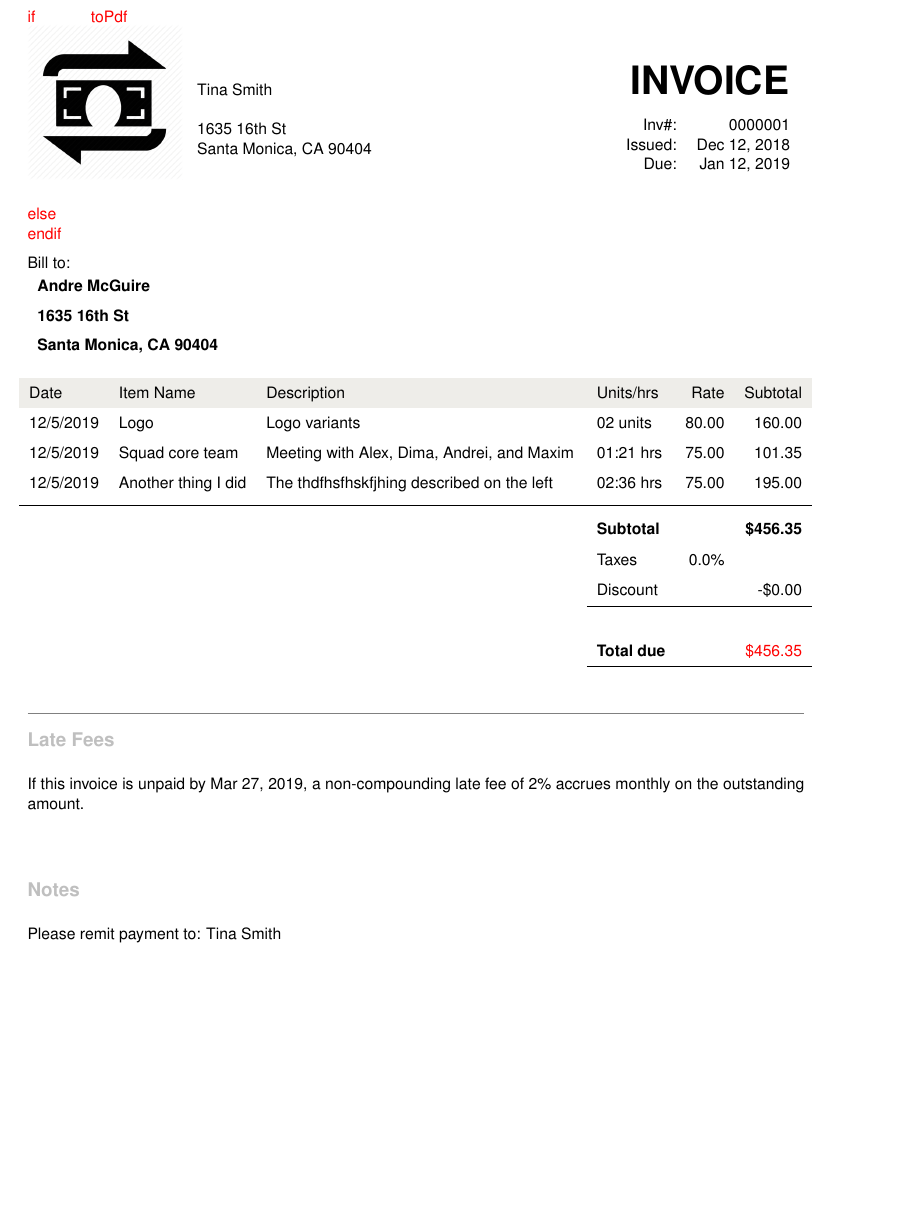
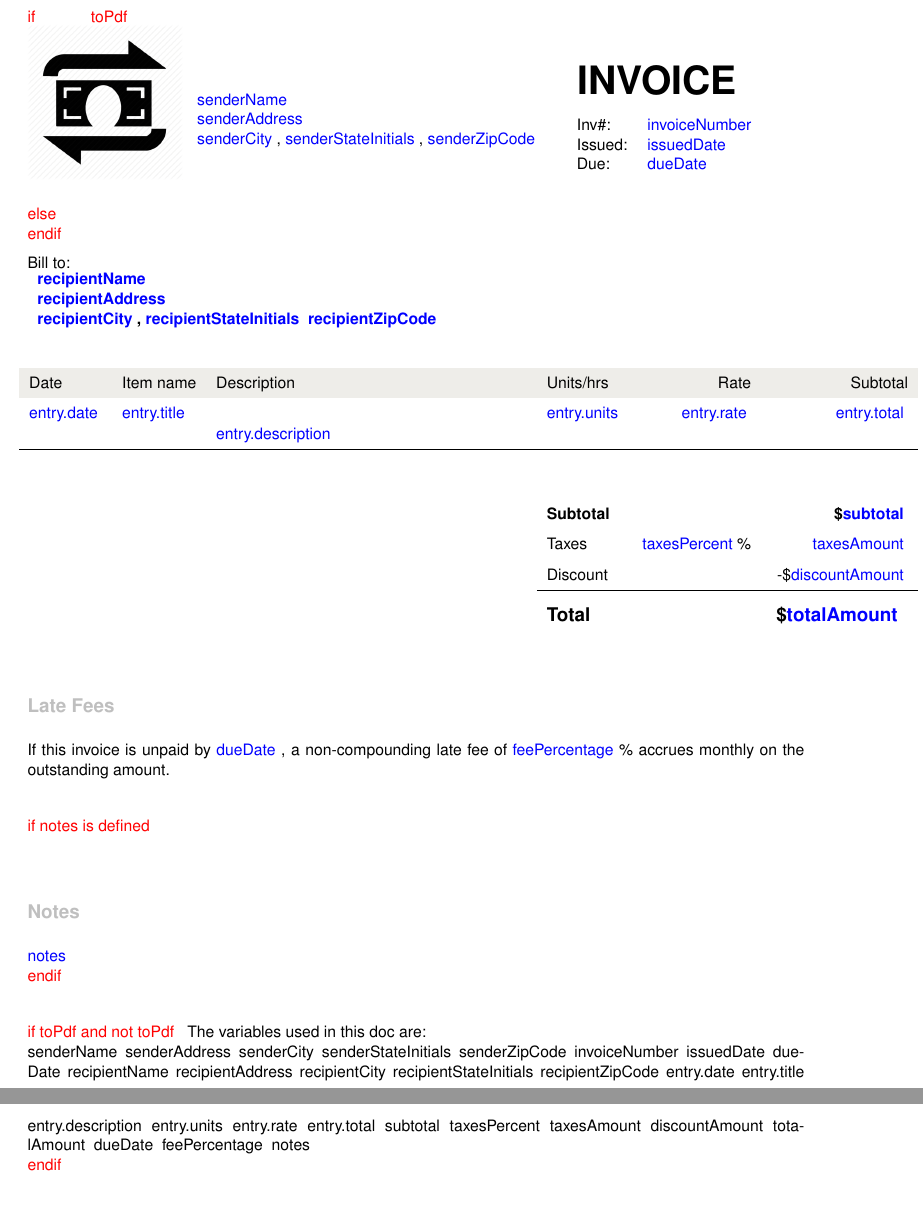
Before and after one commit to YannickWidmer/Latex-Lambda, a LaTeX document (templates/invoice.tex): part of the page before the commit and two parts of pages 1 and 2 of 2 after it, the two joined at a grey line, cut so that both start at the same text, the shorter picture padded with empty space. Compiled offline with pdfLaTeX.

Commit message:
Add Variables to Invoices

```diff
--- a/templates/invoice.tex
+++ b/templates/invoice.tex
@@ -39,76 +54,70 @@
 \titlespacing\subsection{0pt}{0pt}{4pt}
 \setlength\parindent{0pt} % no indentation for all document
 
-
-\makeatletter
-\makeatother
-
-
-
 %---------------------------------------------------------------------------------------------------------------------------------------------------------------------
 \begin{document}
+
 
 \begin{htmldiv}
     \begin{minipage}{.2\textwidth}
         \BLOCK{if toPdf}
         \includegraphics[width=\linewidth]{logo.png}
         \BLOCK{ else }
-        \HCode{<img alt="PIC" src="\VAR{logo}" style="width: 120px;"/>}
+        \HCode{<img alt="PIC" src="\VAR{logo}"/>}
         \BLOCK{ endif }
     \end{minipage}
     \begin{minipage}{.3\textwidth}
-        \begin{tabular}{l}
-            Tina Smith \\ \\ 1635 16th St \\ Santa Monica, CA 90404
+        \begin{tabular}{ll}
+            \VAR{ senderName }  \\ \VAR{ senderAddress } \\ \VAR{ senderCity }, \VAR{ senderStateInitials }, \VAR{ senderZipCode }
         \end{tabular}
     \end{minipage} \hfill
     \begin{minipage}{.3\textwidth}
-    \hfill \begin{Huge}\textbf{INVOICE} \end{Huge}
+    \textbf{\begin{Huge} INVOICE  \end{Huge}}
 
         \vspace{12pt}
-        \hfill\begin{tabular}{rr}
-            Inv\#: & 0000001\\
-            Issued: & Dec 12, 2018\\
-            Due: & Jan 12, 2019
+       \begin{tabular}{ll}
+            Inv\#: & \VAR{ invoiceNumber }\\
+            Issued: & \VAR{ issuedDate }\\
+            Due: & \VAR{ dueDate }
         \end{tabular}
     \end{minipage}
 \end{htmldiv}
 
-\def\arraystretch{1.5} % For vertical spacing in table
 
 Bill to:\\
 \begin{tabular}{l}
-\textbf{Andre McGuire} \\
-\textbf{1635 16th St }\\
-\textbf{Santa Monica, CA 90404}
+\textbf{\VAR{ recipientName }} \\
+\textbf{\VAR{ recipientAddress } }\\
+\textbf{\VAR{ recipientCity }, \VAR{ recipientStateInitials } \VAR{ recipientZipCode } }
 \end{tabular}
 
+\vspace{12px}
+\def\arraystretch{1.5} % For vertical spacing in table
+
 \hspace{-5pt}\begin{tabular}{llp{.4\linewidth}lrr}
-   \rowcolor{slightlylightergray}  Date & Item Name & Description & Units/hrs & Rate & Subtotal \\
-    12/5/2019 & Logo & Logo variants    & 02 units & 80.00 & 160.00\\
-    12/5/2019 & Squad core team & Meeting with Alex, Dima, Andrei, and Maxim & 01:21 hrs & 75.00 & 101.35 \\
-    12/5/2019 & Another thing I did & The thdfhsfhskfjhing described on the left & 02:36 hrs & 75.00 & 195.00\\
-    \addlinespace
+   \rowcolor{slightlylightergray}  Date & Item name & Description & Units/hrs & Rate & Subtotal \\
+    %[ for entry in entries
+    \VAR{ entry.date } & \VAR{ entry.title } & \VAR{ entry.description } & \VAR{ entry.units } & \VAR{ entry.rate } & \VAR{ entry.total }\\
+    %[ endfor
     \cline{1-6}
-    \addlinespace
-   &&& \textbf{Subtotal} && \textbf{\$456.35}\\
-   &&& Taxes   & 0.0\% \\
-   &&& Discount && -\$0.00 \\
-   \cline{4-6} \\
-   &&& \textbf{Total due} && {\color{red} \$456.35}
-   \\
-   \cline{4-6}
+    \addlinespace[12px]\\
+   &&& \textbf{Subtotal} && \textbf{\$\VAR{ subtotal }}\\
+   &&& Taxes   & \VAR{ taxesPercent }\%  & \VAR{ taxesAmount }\\
+   &&& Discount && -\$\VAR{ discountAmount } \\
+   \cline{4-6} \vspace{-12px}\\
+&&& \begin{large}\textbf{Total} \end{large} && \begin{large} \textbf{\$\VAR{ totalAmount }} \end{large}
 \end{tabular}
 
 \vspace{1cm}
-{\color{gray} \hrule}
+
 
 \subsection*{\color{lightgray} Late Fees}
-If this invoice is unpaid by Mar 27, 2019, a non-compounding late fee of 2\% accrues monthly on the outstanding amount.
+If this invoice is unpaid by \VAR{ dueDate }, a non-compounding late fee of \VAR{ feePercentage }\% accrues monthly on the outstanding amount.
 
+\BLOCK{ if notes is defined }
 \vspace{1cm}
 \subsection*{\color{lightgray} Notes}
-Please remit payment to: Tina Smith
-
-
+\VAR{ notes }
+\BLOCK{ endif }
 
 \end{document}
```
Also changed, not shown: templates/invoice.tex (17 more changed lines).
